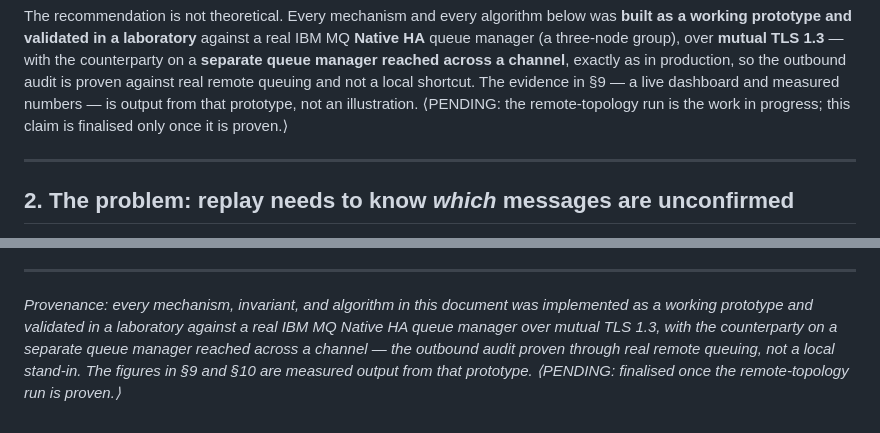
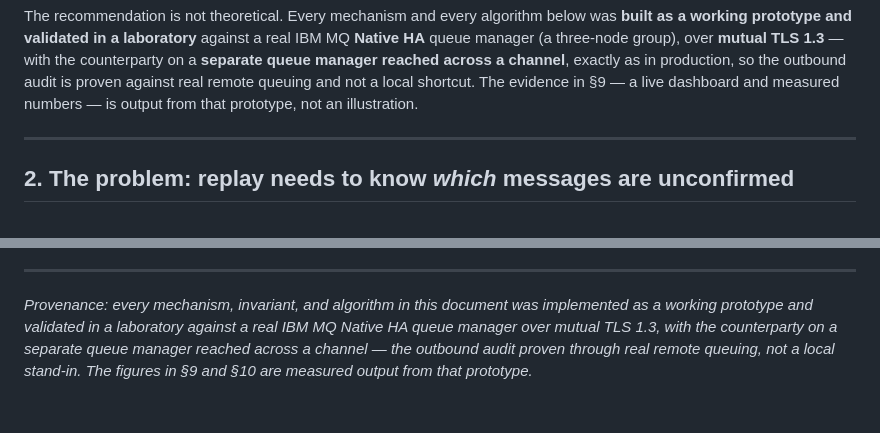
Before and after one commit to logical-minds-foundry/mq-gateway-replay-lab, a Markdown page: docs/mq-native-confirmation-tracking.md, 2 parts joined by grey strips. Drawn GitHub-style.

```diff
--- a/docs/mq-native-confirmation-tracking.md
+++ b/docs/mq-native-confirmation-tracking.md
@@ -34,8 +31,7 @@ The recommendation is not theoretical. Every mechanism and every algorithm below
 counterparty on a **separate queue manager reached across a channel**, exactly as in
 production, so the outbound audit is proven against real remote queuing and not a
 local shortcut. The evidence in §9 — a live dashboard and measured numbers — is output
-from that prototype, not an illustration. ⟨PENDING: the remote-topology run is the
-work in progress; this claim is finalised only once it is proven.⟩
+from that prototype, not an illustration.
 
 ---
 
@@ -383,5 +376,4 @@ and size the deployment:
 as a working prototype and validated in a laboratory against a real IBM MQ Native HA
 queue manager over mutual TLS 1.3, with the counterparty on a separate queue manager
 reached across a channel — the outbound audit proven through real remote queuing, not a
-local stand-in. The figures in §9 and §10 are measured output from that prototype.
-⟨PENDING: finalised once the remote-topology run is proven.⟩*
+local stand-in. The figures in §9 and §10 are measured output from that prototype.*
```
Also changed, not shown: other parts of docs/mq-native-confirmation-tracking.md (+18 -24 lines), docs/images/last-hour-board.png (added).
